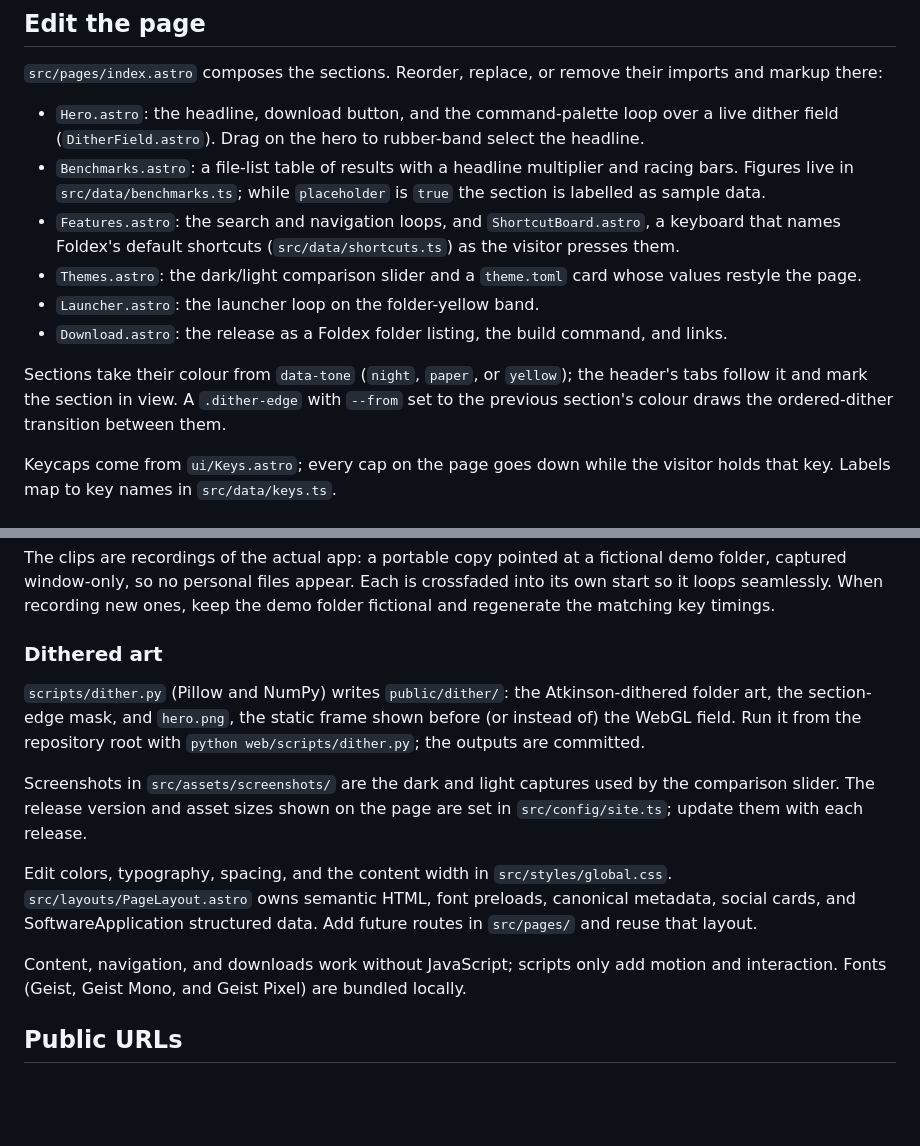
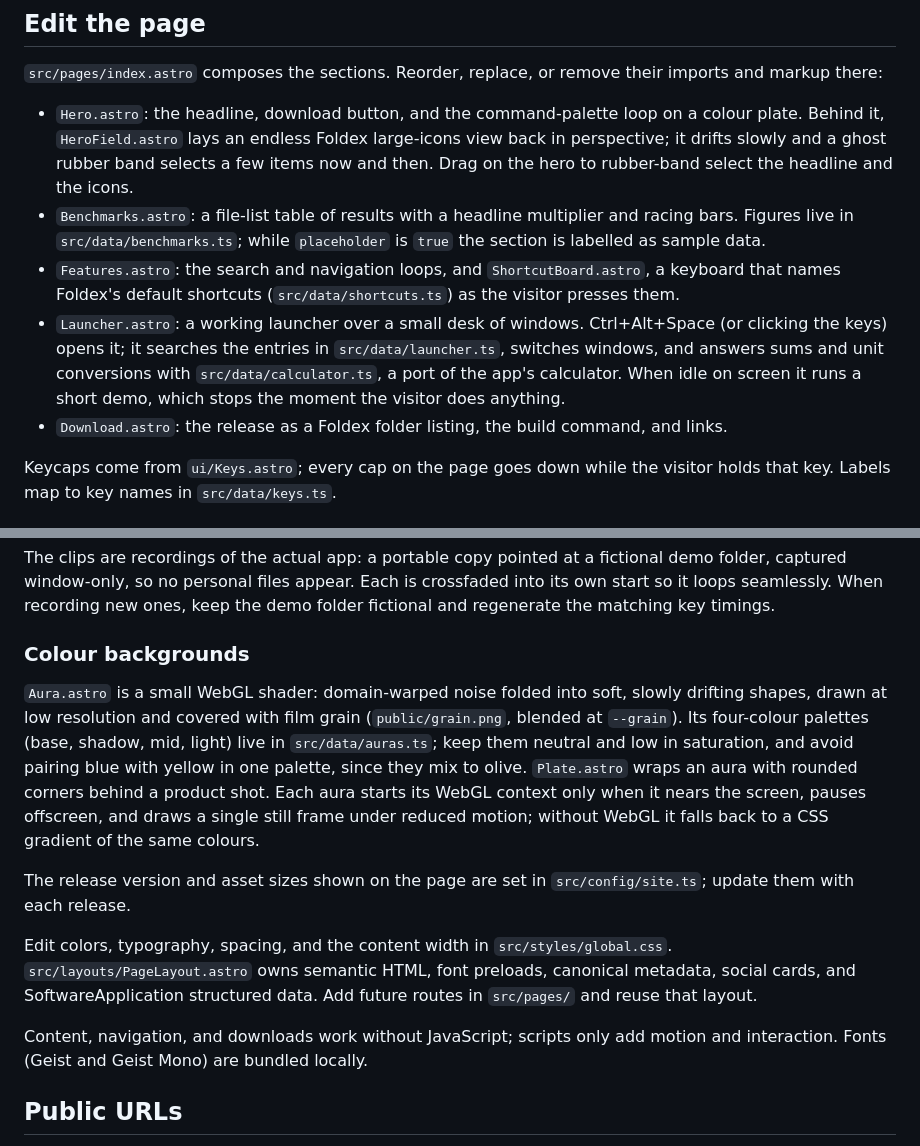
Before and after one commit to pfaizar/foldex, a Markdown page: web/README.md, 2 parts joined by grey strips. Drawn GitHub-style; blank space fills up the shorter version.

Commit message:
docs: describe the grainy backgrounds, hero field and launcher

```diff
--- a/web/README.md
+++ b/web/README.md
@@ -29,14 +29,11 @@ pnpm preview
 
 `src/pages/index.astro` composes the sections. Reorder, replace, or remove their imports and markup there:
 
-- `Hero.astro`: the headline, download button, and the command-palette loop over a live dither field (`DitherField.astro`). Drag on the hero to rubber-band select the headline.
+- `Hero.astro`: the headline, download button, and the command-palette loop on a colour plate. Behind it, `HeroField.astro` lays an endless Foldex large-icons view back in perspective; it drifts slowly and a ghost rubber band selects a few items now and then. Drag on the hero to rubber-band select the headline and the icons.
 - `Benchmarks.astro`: a file-list table of results with a headline multiplier and racing bars. Figures live in `src/data/benchmarks.ts`; while `placeholder` is `true` the section is labelled as sample data.
 - `Features.astro`: the search and navigation loops, and `ShortcutBoard.astro`, a keyboard that names Foldex's default shortcuts (`src/data/shortcuts.ts`) as the visitor presses them.
-- `Themes.astro`: the dark/light comparison slider and a `theme.toml` card whose values restyle the page.
-- `Launcher.astro`: the launcher loop on the folder-yellow band.
+- `Launcher.astro`: a working launcher over a small desk of windows. Ctrl+Alt+Space (or clicking the keys) opens it; it searches the entries in `src/data/launcher.ts`, switches windows, and answers sums and unit conversions with `src/data/calculator.ts`, a port of the app's calculator. When idle on screen it runs a short demo, which stops the moment the visitor does anything.
 - `Download.astro`: the release as a Foldex folder listing, the build command, and links.
-
-Sections take their colour from `data-tone` (`night`, `paper`, or `yellow`); the header's tabs follow it and mark the section in view. A `.dither-edge` with `--from` set to the previous section's colour draws the ordered-dither transition between them.
 
 Keycaps come from `ui/Keys.astro`; every cap on the page goes down while the visitor holds that key. Labels map to key names in `src/data/keys.ts`.
 
@@ -46,15 +43,15 @@ Keycaps come from `ui/Keys.astro`; every cap on the page goes down while the vis
 
 The clips are recordings of the actual app: a portable copy pointed at a fictional demo folder, captured window-only, so no personal files appear. Each is crossfaded into its own start so it loops seamlessly. When recording new ones, keep the demo folder fictional and regenerate the matching key timings.
 
-### Dithered art
+### Colour backgrounds
 
-`scripts/dither.py` (Pillow and NumPy) writes `public/dither/`: the Atkinson-dithered folder art, the section-edge mask, and `hero.png`, the static frame shown before (or instead of) the WebGL field. Run it from the repository root with `python web/scripts/dither.py`; the outputs are committed.
+`Aura.astro` is a small WebGL shader: domain-warped noise folded into soft, slowly drifting shapes, drawn at low resolution and covered with film grain (`public/grain.png`, blended at `--grain`). Its four-colour palettes (base, shadow, mid, light) live in `src/data/auras.ts`; keep them neutral and low in saturation, and avoid pairing blue with yellow in one palette, since they mix to olive. `Plate.astro` wraps an aura with rounded corners behind a product shot. Each aura starts its WebGL context only when it nears the screen, pauses offscreen, and draws a single still frame under reduced motion; without WebGL it falls back to a CSS gradient of the same colours.
 
-Screenshots in `src/assets/screenshots/` are the dark and light captures used by the comparison slider. The release version and asset sizes shown on the page are set in `src/config/site.ts`; update them with each release.
+The release version and asset sizes shown on the page are set in `src/config/site.ts`; update them with each release.
 
 Edit colors, typography, spacing, and the content width in `src/styles/global.css`. `src/layouts/PageLayout.astro` owns semantic HTML, font preloads, canonical metadata, social cards, and SoftwareApplication structured data. Add future routes in `src/pages/` and reuse that layout.
 
-Content, navigation, and downloads work without JavaScript; scripts only add motion and interaction. Fonts (Geist, Geist Mono, and Geist Pixel) are bundled locally.
+Content, navigation, and downloads work without JavaScript; scripts only add motion and interaction. Fonts (Geist and Geist Mono) are bundled locally.
 
 ## Public URLs
 
```
